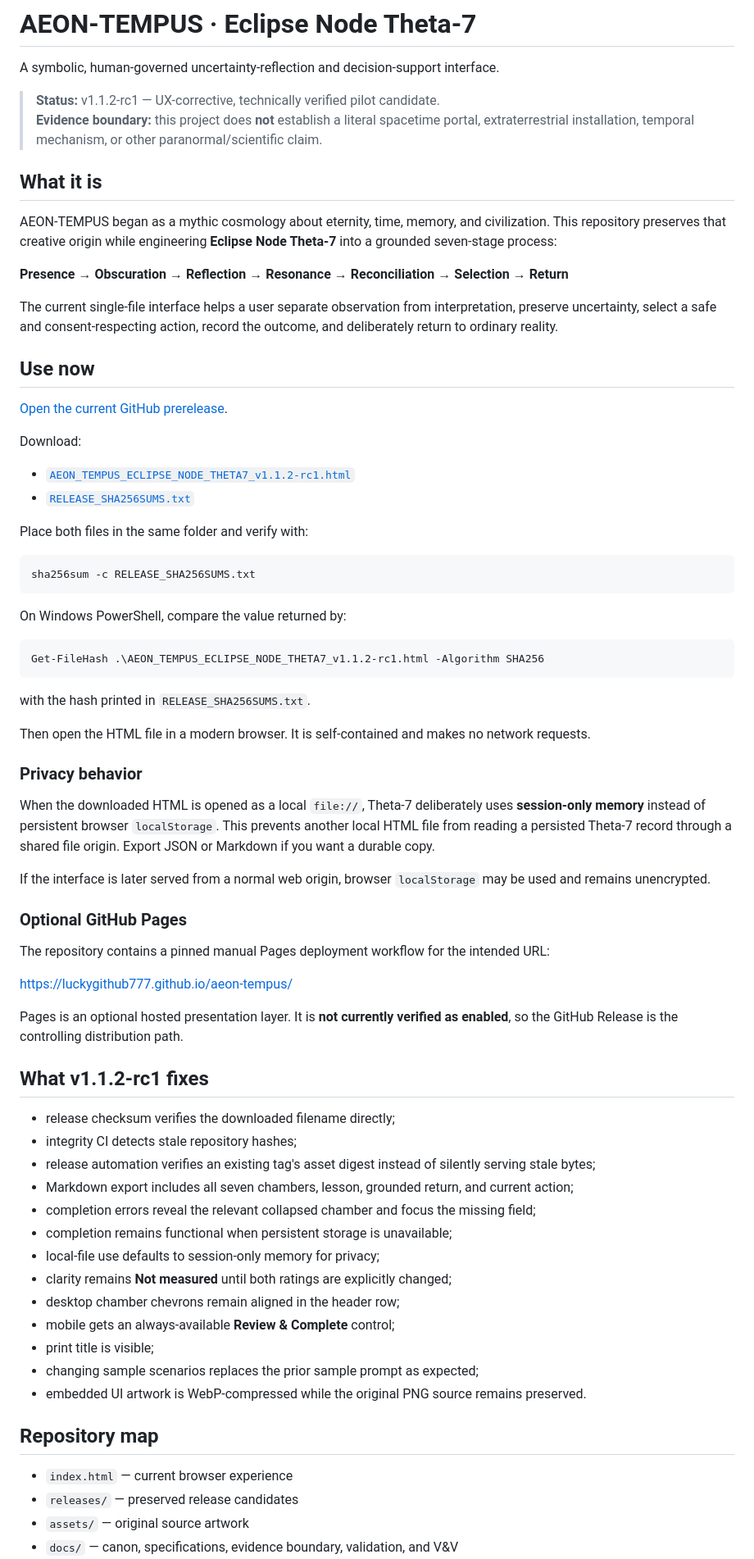
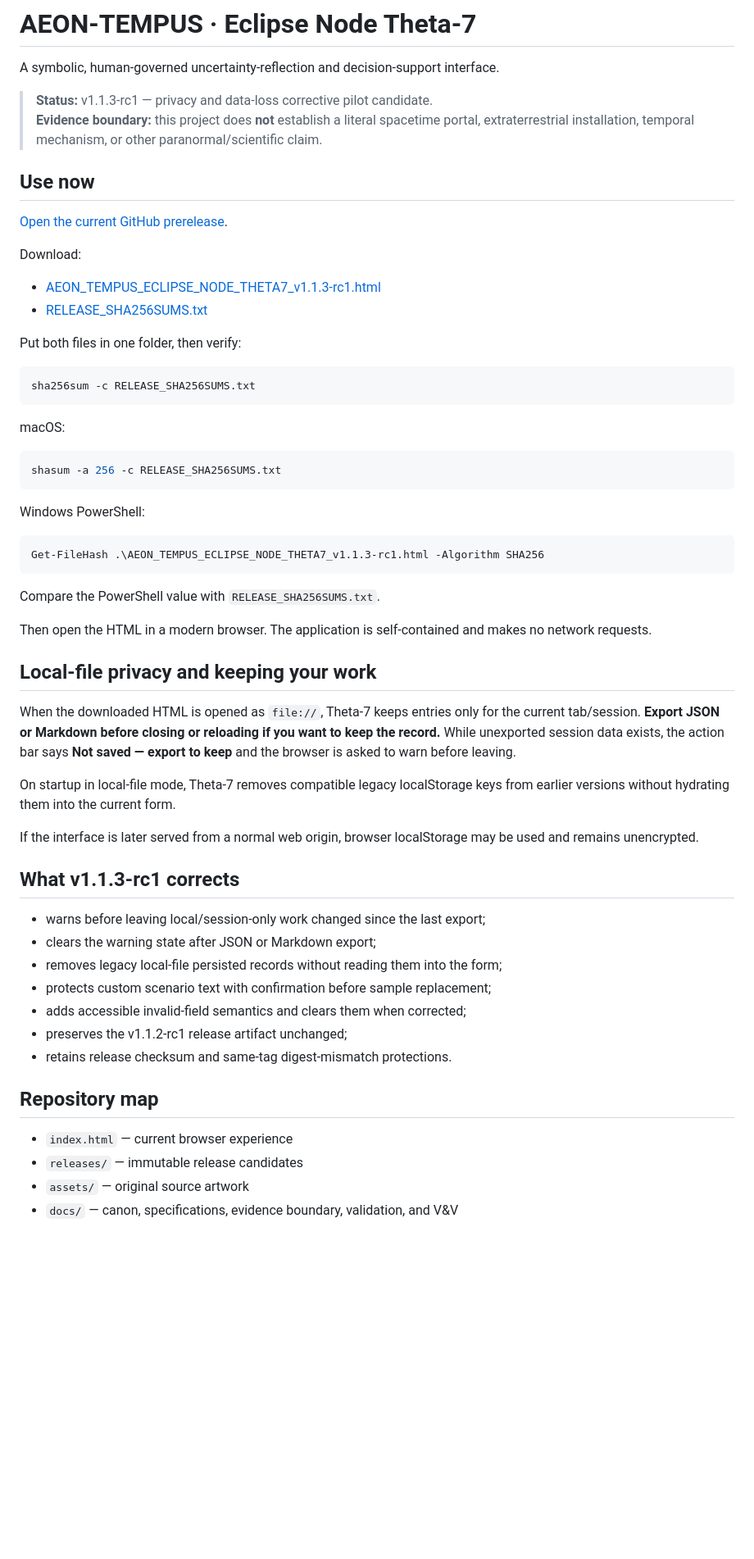
Before and after one commit to LuckyGitHub777/aeon-tempus, a Markdown page: README.md, the part around one of its changes. Shown at 82% size. Drawn GitHub-style; blank space fills up the shorter version.

Commit message:
docs: update v1.1.3 corrective guidance

````diff
--- a/README.md
+++ b/README.md
@@ -2,16 +2,8 @@
 
 A symbolic, human-governed uncertainty-reflection and decision-support interface.
 
-> **Status:** v1.1.2-rc1 — UX-corrective, technically verified pilot candidate.
+> **Status:** v1.1.3-rc1 — privacy and data-loss corrective pilot candidate.
 > **Evidence boundary:** this project does **not** establish a literal spacetime portal, extraterrestrial installation, temporal mechanism, or other paranormal/scientific claim.
-
-## What it is
-
-AEON-TEMPUS began as a mythic cosmology about eternity, time, memory, and civilization. This repository preserves that creative origin while engineering **Eclipse Node Theta-7** into a grounded seven-stage process:
-
-**Presence → Obscuration → Reflection → Resonance → Reconciliation → Selection → Return**
-
-The current single-file interface helps a user separate observation from interpretation, preserve uncertainty, select a safe and consent-respecting action, record the outcome, and deliberately return to ordinary reality.
 
 ## Use now
 
@@ -19,58 +11,51 @@ The current single-file interface helps a user separate observation from interpr
 
 Download:
+- [AEON_TEMPUS_ECLIPSE_NODE_THETA7_v1.1.3-rc1.html](https://github.com/LuckyGitHub777/aeon-tempus/releases/download/v1.1.3-rc1/AEON_TEMPUS_ECLIPSE_NODE_THETA7_v1.1.3-rc1.html)
+- [RELEASE_SHA256SUMS.txt](https://github.com/LuckyGitHub777/aeon-tempus/releases/download/v1.1.3-rc1/RELEASE_SHA256SUMS.txt)
 
-- [`AEON_TEMPUS_ECLIPSE_NODE_THETA7_v1.1.2-rc1.html`](https://github.com/LuckyGitHub777/aeon-tempus/releases/download/v1.1.2-rc1/AEON_TEMPUS_ECLIPSE_NODE_THETA7_v1.1.2-rc1.html)
-- [`RELEASE_SHA256SUMS.txt`](https://github.com/LuckyGitHub777/aeon-tempus/releases/download/v1.1.2-rc1/RELEASE_SHA256SUMS.txt)
-
-Place both files in the same folder and verify with:
+Put both files in one folder, then verify:
 
 ```bash
 sha256sum -c RELEASE_SHA256SUMS.txt
 ```
 
-On Windows PowerShell, compare the value returned by:
+macOS:
+
+```bash
+shasum -a 256 -c RELEASE_SHA256SUMS.txt
+```
+
+Windows PowerShell:
 
 ```powershell
-Get-FileHash .\AEON_TEMPUS_ECLIPSE_NODE_THETA7_v1.1.2-rc1.html -Algorithm SHA256
+Get-FileHash .\AEON_TEMPUS_ECLIPSE_NODE_THETA7_v1.1.3-rc1.html -Algorithm SHA256
 ```
 
-with the hash printed in `RELEASE_SHA256SUMS.txt`.
+Compare the PowerShell value with `RELEASE_SHA256SUMS.txt`.
 
-Then open the HTML file in a modern browser. It is self-contained and makes no network requests.
+Then open the HTML in a modern browser. The application is self-contained and makes no network requests.
 
-### Privacy behavior
+## Local-file privacy and keeping your work
 
-When the downloaded HTML is opened as a local `file://`, Theta-7 deliberately uses **session-only memory** instead of persistent browser `localStorage`. This prevents another local HTML file from reading a persisted Theta-7 record through a shared file origin. Export JSON or Markdown if you want a durable copy.
+When the downloaded HTML is opened as `file://`, Theta-7 keeps entries only for the current tab/session. **Export JSON or Markdown before closing or reloading if you want to keep the record.** While unexported session data exists, the action bar says **Not saved — export to keep** and the browser is asked to warn before leaving.
 
-If the interface is later served from a normal web origin, browser `localStorage` may be used and remains unencrypted.
+On startup in local-file mode, Theta-7 removes compatible legacy localStorage keys from earlier versions without hydrating them into the current form.
 
-### Optional GitHub Pages
+If the interface is later served from a normal web origin, browser localStorage may be used and remains unencrypted.
 
-The repository contains a pinned manual Pages deployment workflow for the intended URL:
+## What v1.1.3-rc1 corrects
 
-https://luckygithub777.github.io/aeon-tempus/
-
-Pages is an optional hosted presentation layer. It is **not currently verified as enabled**, so the GitHub Release is the controlling distribution path.
-
-## What v1.1.2-rc1 fixes
-
-- release checksum verifies the downloaded filename directly;
-- integrity CI detects stale repository hashes;
-- release automation verifies an existing tag's asset digest instead of silently serving stale bytes;
-- Markdown export includes all seven chambers, lesson, grounded return, and current action;
-- completion errors reveal the relevant collapsed chamber and focus the missing field;
-- completion remains functional when persistent storage is unavailable;
-- local-file use defaults to session-only memory for privacy;
-- clarity remains **Not measured** until both ratings are explicitly changed;
-- desktop chamber chevrons remain aligned in the header row;
-- mobile gets an always-available **Review & Complete** control;
-- print title is visible;
-- changing sample scenarios replaces the prior sample prompt as expected;
-- embedded UI artwork is WebP-compressed while the original PNG source remains preserved.
+- warns before leaving local/session-only work changed since the last export;
+- clears the warning state after JSON or Markdown export;
+- removes legacy local-file persisted records without reading them into the form;
+- protects custom scenario text with confirmation before sample replacement;
+- adds accessible invalid-field semantics and clears them when corrected;
+- preserves the v1.1.2-rc1 release artifact unchanged;
+- retains release checksum and same-tag digest-mismatch protections.
 
 ## Repository map
 
 - `index.html` — current browser experience
-- `releases/` — preserved release candidates
+- `releases/` — immutable release candidates
 - `assets/` — original source artwork
 - `docs/` — canon, specifications, evidence boundary, validation, and V&V
````
Also changed, not shown: other parts of README.md (+4 -13 lines).
